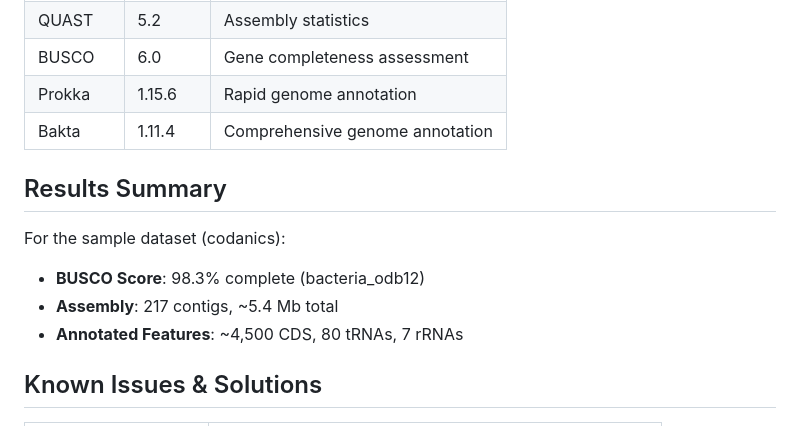
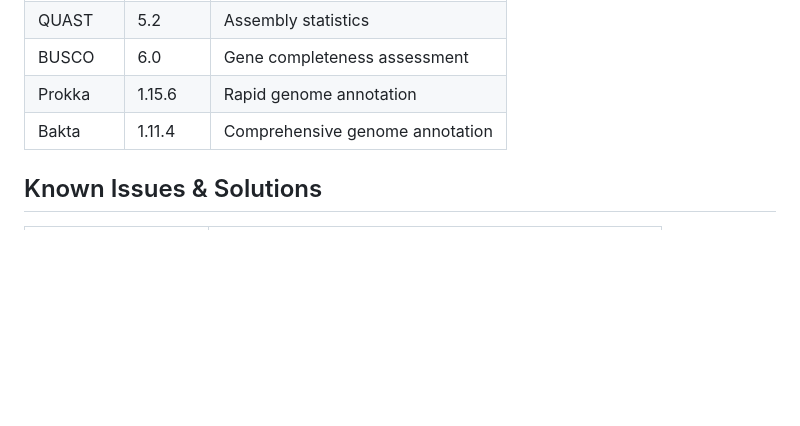
Before and after one commit to Qasim-Hussain-Code/short_reads_assembly, a Markdown page: readme.md, the part around the change. Drawn GitHub-style; blank space fills up the shorter version.

Commit message:
short reads assembly
Removed the Results Summary section from the readme.

```diff
--- a/readme.md
+++ b/readme.md
@@ -114,13 +114,6 @@ bash analysis.sh
 | Prokka | 1.15.6 | Rapid genome annotation |
 | Bakta | 1.11.4 | Comprehensive genome annotation |
 
-## Results Summary
-
-For the sample dataset (codanics):
-- **BUSCO Score**: 98.3% complete (bacteria_odb12)
-- **Assembly**: 217 contigs, ~5.4 Mb total
-- **Annotated Features**: ~4,500 CDS, 80 tRNAs, 7 rRNAs
-
 ## Known Issues & Solutions
 
 | Issue | Solution |
```
